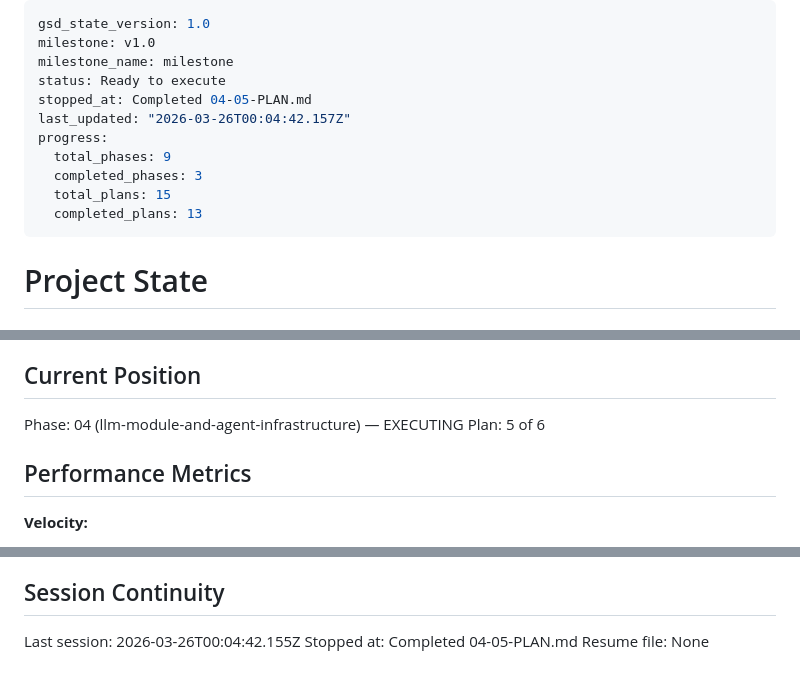
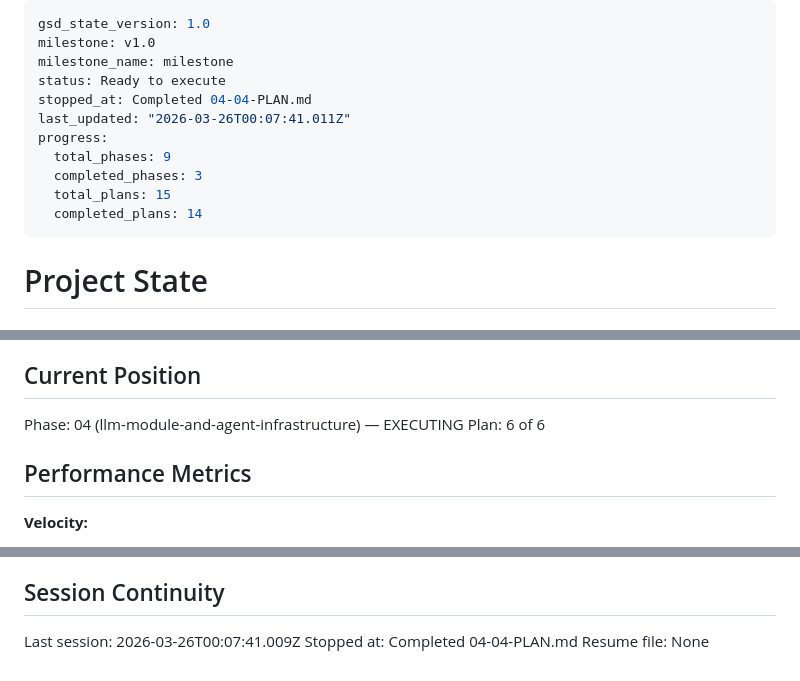
Before and after one commit to solanoepalacio/robotina, a Markdown page: .planning/STATE.md, 3 parts joined by grey strips. Drawn GitHub-style.

Commit message:
docs(04-04): complete run_task() job function and LangWatch observability plan
- 04-04-SUMMARY.md: run_task() + AgentLoggingHandler + setup_langwatch()
- STATE.md: advanced to plan 6 of 6, recorded decisions and metrics
- ROADMAP.md: updated phase 4 progress (5/6 summaries)

```diff
--- a/.planning/STATE.md
+++ b/.planning/STATE.md
@@ -3,13 +3,13 @@ gsd_state_version: 1.0
 milestone: v1.0
 milestone_name: milestone
 status: Ready to execute
-stopped_at: Completed 04-05-PLAN.md
-last_updated: "2026-03-26T00:04:42.157Z"
+stopped_at: Completed 04-04-PLAN.md
+last_updated: "2026-03-26T00:07:41.011Z"
 progress:
   total_phases: 9
   completed_phases: 3
   total_plans: 15
-  completed_plans: 13
+  completed_plans: 14
 ---
 
 # Project State
@@ -24,7 +24,7 @@ See: .planning/PROJECT.md (updated 2026-03-25)
 ## Current Position
 
 Phase: 04 (llm-module-and-agent-infrastructure) — EXECUTING
-Plan: 5 of 6
+Plan: 6 of 6
 
 ## Performance Metrics
 
@@ -112,6 +115,6 @@ None yet.
 
 ## Session Continuity
 
-Last session: 2026-03-26T00:04:42.155Z
-Stopped at: Completed 04-05-PLAN.md
+Last session: 2026-03-26T00:07:41.009Z
+Stopped at: Completed 04-04-PLAN.md
 Resume file: None
```
Also changed, not shown: other parts of .planning/STATE.md (+3 -0 lines), .planning/ROADMAP.md (+2 -2 lines), 1 other file.
